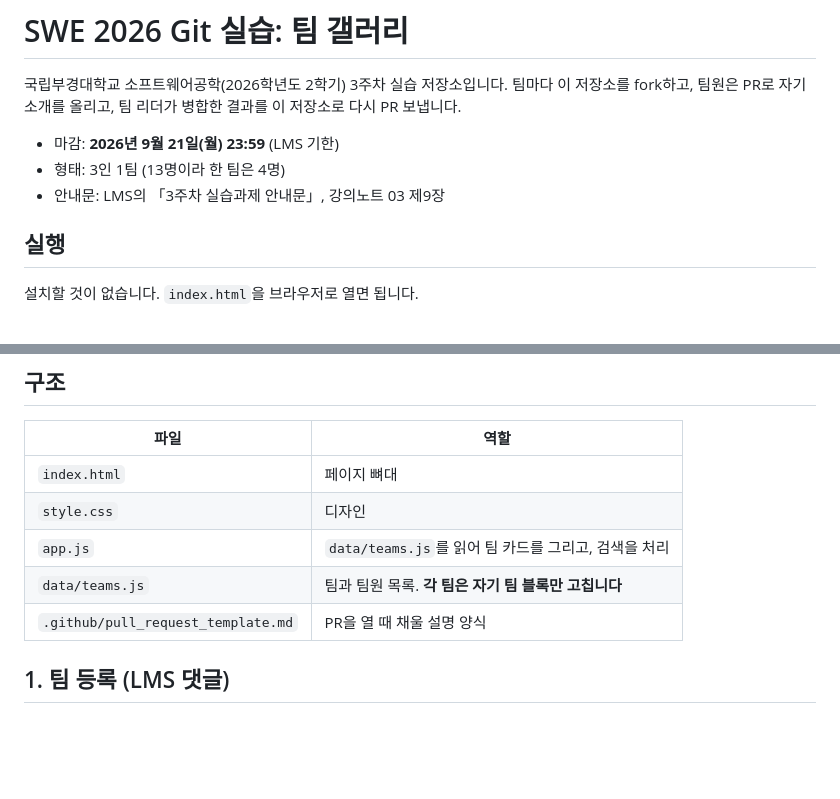
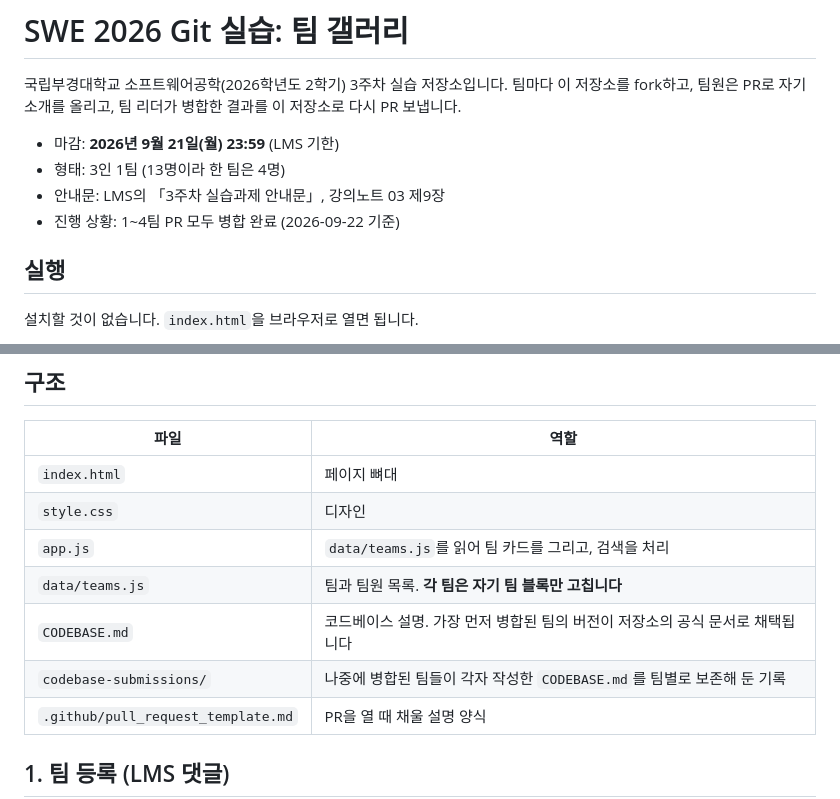
Before and after one commit to TEAMLAB-Lecture/swe-2026-git-practice, a Markdown page: README.md, 2 parts joined by grey strips. Drawn GitHub-style; blank space fills up the shorter version.

Commit message:
README를 현재 저장소 상태로 업데이트
- CODEBASE.md, codebase-submissions/ 구조 설명 추가
- 1~4팀 PR 병합 완료 상태 반영

Co-Authored-By: Claude Sonnet 5 <noreply@anthropic.com>

```diff
--- a/README.md
+++ b/README.md
@@ -6,6 +6,7 @@
 - 마감: **2026년 9월 21일(월) 23:59** (LMS 기한)
 - 형태: 3인 1팀 (13명이라 한 팀은 4명)
 - 안내문: LMS의 「3주차 실습과제 안내문」, 강의노트 03 제9장
+- 진행 상황: 1~4팀 PR 모두 병합 완료 (2026-09-22 기준)
 
 ## 실행
 
@@ -19,6 +20,8 @@
 | `style.css` | 디자인 |
 | `app.js` | `data/teams.js`를 읽어 팀 카드를 그리고, 검색을 처리 |
 | `data/teams.js` | 팀과 팀원 목록. **각 팀은 자기 팀 블록만 고칩니다** |
+| `CODEBASE.md` | 코드베이스 설명. 가장 먼저 병합된 팀의 버전이 저장소의 공식 문서로 채택됩니다 |
+| `codebase-submissions/` | 나중에 병합된 팀들이 각자 작성한 `CODEBASE.md`를 팀별로 보존해 둔 기록 |
 | `.github/pull_request_template.md` | PR을 열 때 채울 설명 양식 |
 
 ## 1. 팀 등록 (LMS 댓글)
```
